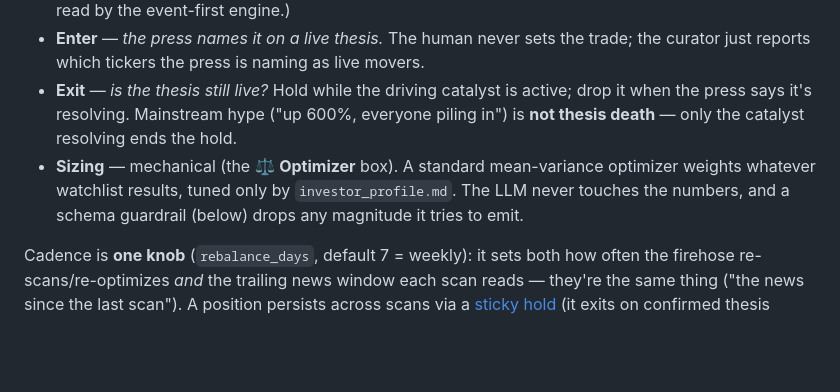
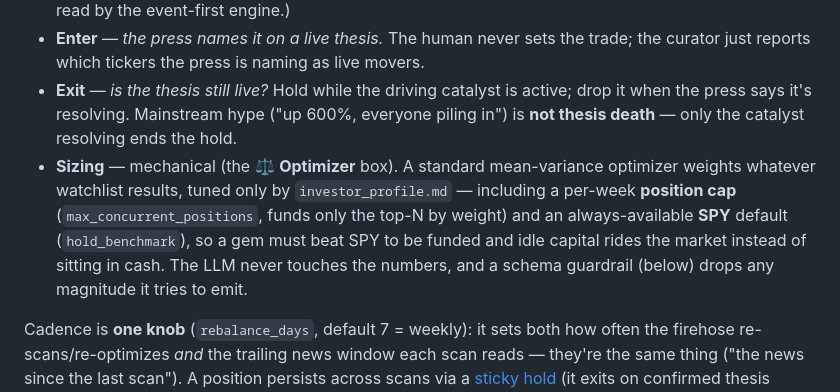
Before and after one commit to joehahn/geo-herd-rider, a Markdown page: README.md, the part around one of its changes. Rendered like a GitHub page; blank space fills up the shorter version.

```diff
--- a/README.md
+++ b/README.md
@@ -100,7 +101,7 @@ One source, three jobs — plus mechanical sizing:
 - **Read** — *what's worth owning.* The news firehose — the tickers the press explicitly **names** as thesis-driven movers. The human never picks. (High-reach posts via `trump_feed.py` are a *roadmapped* second source — point-in-time-sliceable and wired into the legacy single-scan path, but not yet read by the event-first engine.)
 - **Enter** — *the press names it on a live thesis.* The human never sets the trade; the curator just reports which tickers the press is naming as live movers.
 - **Exit** — *is the thesis still live?* Hold while the driving catalyst is active; drop it when the press says it's resolving. Mainstream hype ("up 600%, everyone piling in") is **not thesis death** — only the catalyst resolving ends the hold.
-- **Sizing** — mechanical (the ⚖️ **Optimizer** box). A standard mean-variance optimizer weights whatever watchlist results, tuned only by `investor_profile.md`. The LLM never touches the numbers, and a schema guardrail (below) drops any magnitude it tries to emit.
+- **Sizing** — mechanical (the ⚖️ **Optimizer** box). A standard mean-variance optimizer weights whatever watchlist results, tuned only by `investor_profile.md` — including a per-week **position cap** (`max_concurrent_positions`, funds only the top-N by weight) and an always-available **SPY** default (`hold_benchmark`), so a gem must beat SPY to be funded and idle capital rides the market instead of sitting in cash. The LLM never touches the numbers, and a schema guardrail (below) drops any magnitude it tries to emit.
 
 Cadence is **one knob** (`rebalance_days`, default 7 = weekly): it sets both how often the firehose re-scans/re-optimizes *and* the trailing news window each scan reads — they're the same thing ("the news since the last scan"). A position persists across scans via a [sticky hold](agent_design.md#sticky-hold-hysteresis-current) (it exits on confirmed thesis death or prolonged silence), so coverage gaps don't churn it.
 
```
Also changed, not shown: other parts of README.md (+6 -5 lines).
